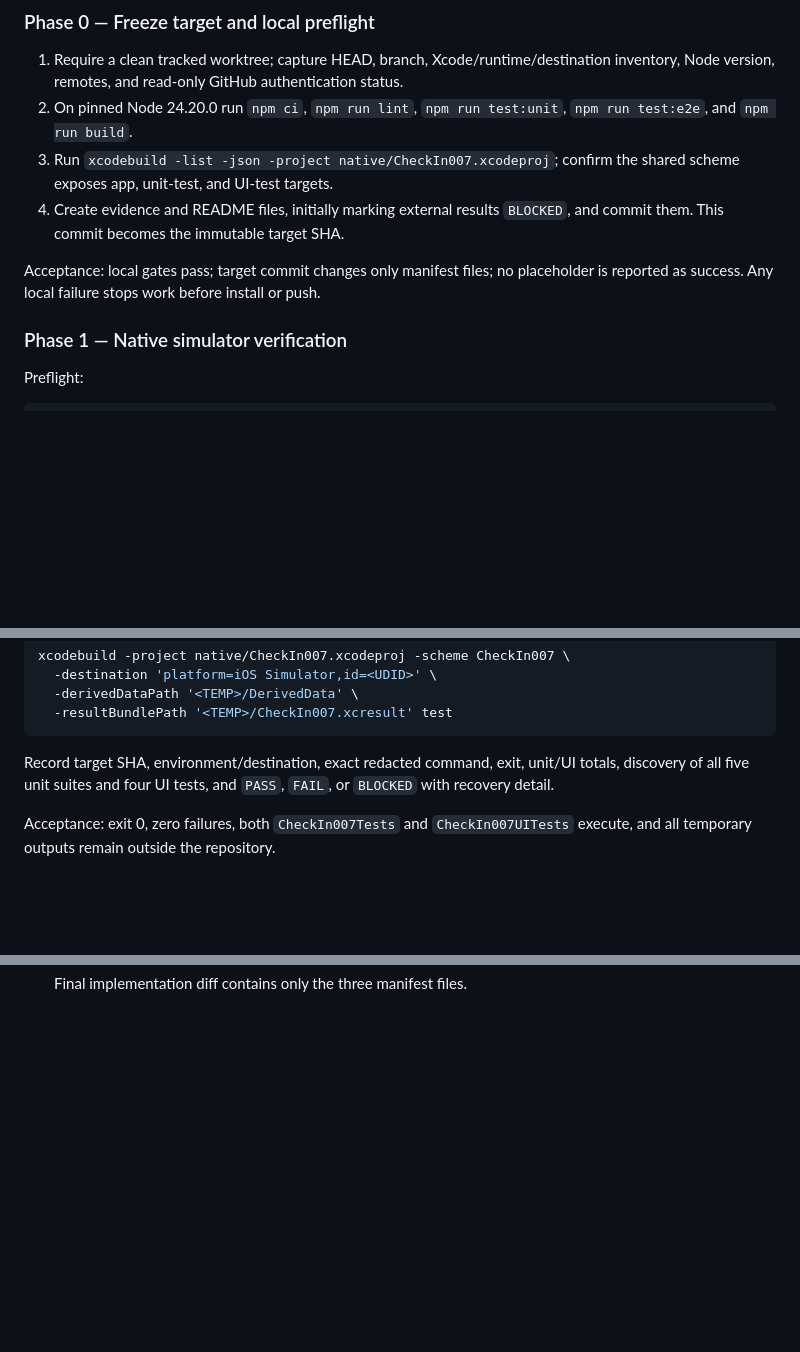
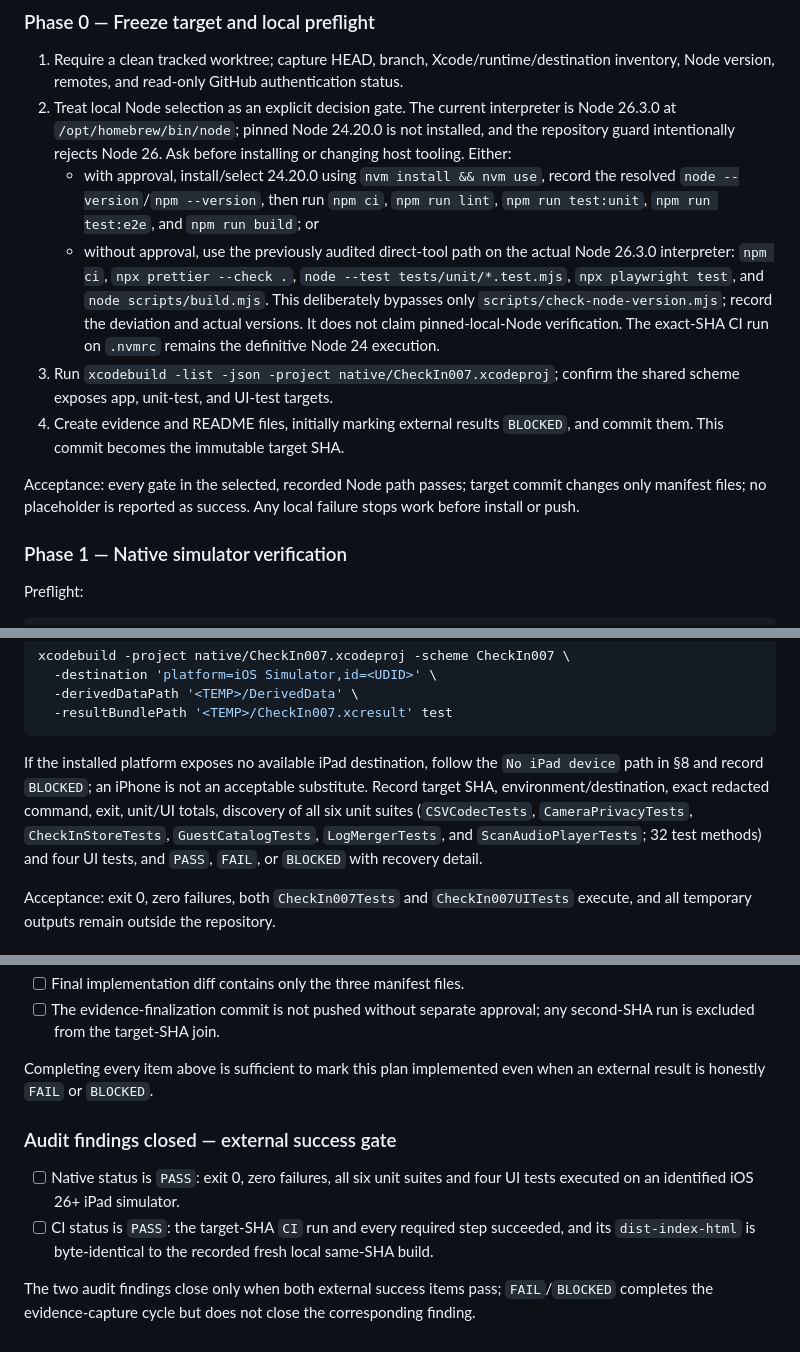
Before and after one commit to daniqan/check-in-007, a Markdown page: IMPLEMENTATION_PLAN.md, 3 parts joined by grey strips. Rendered like a GitHub page; blank space fills up the shorter version.

````diff
--- a/IMPLEMENTATION_PLAN.md
+++ b/IMPLEMENTATION_PLAN.md
@@ -117,15 +117,26 @@ file changes during implementation.
 
 1. Require a clean tracked worktree; capture HEAD, branch, Xcode/runtime/destination inventory,
    Node version, remotes, and read-only GitHub authentication status.
-2. On pinned Node 24.20.0 run `npm ci`, `npm run lint`, `npm run test:unit`,
-   `npm run test:e2e`, and `npm run build`.
+2. Treat local Node selection as an explicit decision gate. The current interpreter is Node 26.3.0
+   at `/opt/homebrew/bin/node`; pinned Node 24.20.0 is not installed, and the repository guard
+   intentionally rejects Node 26. Ask before installing or changing host tooling. Either:
+   - with approval, install/select 24.20.0 using `nvm install && nvm use`, record the resolved
+     `node --version`/`npm --version`, then run `npm ci`, `npm run lint`, `npm run test:unit`,
+     `npm run test:e2e`, and `npm run build`; or
+   - without approval, use the previously audited direct-tool path on the actual Node 26.3.0
+     interpreter: `npm ci`, `npx prettier --check .`, `node --test tests/unit/*.test.mjs`,
+     `npx playwright test`, and `node scripts/build.mjs`. This deliberately bypasses only
+     `scripts/check-node-version.mjs`; record the deviation and actual versions. It does not claim
+     pinned-local-Node verification. The exact-SHA CI run on `.nvmrc` remains the definitive Node 24
+     execution.
 3. Run `xcodebuild -list -json -project native/CheckIn007.xcodeproj`; confirm the shared scheme
    exposes app, unit-test, and UI-test targets.
 4. Create evidence and README files, initially marking external results `BLOCKED`, and commit them.
    This commit becomes the immutable target SHA.
 
-Acceptance: local gates pass; target commit changes only manifest files; no placeholder is reported
-as success. Any local failure stops work before install or push.
+Acceptance: every gate in the selected, recorded Node path passes; target commit changes only
+manifest files; no placeholder is reported as success. Any local failure stops work before install
+or push.
 
 ### Phase 1 — Native simulator verification
 
@@ -153,8 +164,12 @@ xcodebuild -project native/CheckIn007.xcodeproj -scheme CheckIn007 \
   -resultBundlePath '<TEMP>/CheckIn007.xcresult' test
 ```
 
-Record target SHA, environment/destination, exact redacted command, exit, unit/UI totals, discovery
-of all five unit suites and four UI tests, and `PASS`, `FAIL`, or `BLOCKED` with recovery detail.
+If the installed platform exposes no available iPad destination, follow the `No iPad device` path
+in §8 and record `BLOCKED`; an iPhone is not an acceptable substitute. Record target SHA,
+environment/destination, exact redacted command, exit, unit/UI totals, discovery of all six unit
+suites (`CSVCodecTests`, `CameraPrivacyTests`, `CheckInStoreTests`, `GuestCatalogTests`,
+`LogMergerTests`, and `ScanAudioPlayerTests`; 32 test methods) and four UI tests, and `PASS`, `FAIL`,
+or `BLOCKED` with recovery detail.
 
 Acceptance: exit 0, zero failures, both `CheckIn007Tests` and `CheckIn007UITests` execute, and all
 temporary outputs remain outside the repository.
@@ -315 +350,16 @@ platform or rewrite pushed history; use normal revert. GitHub run history remain
 - [ ] Final implementation diff contains only the three manifest files.
+- [ ] The evidence-finalization commit is not pushed without separate approval; any second-SHA run is
+      excluded from the target-SHA join.
+
+Completing every item above is sufficient to mark this plan implemented even when an external result
+is honestly `FAIL` or `BLOCKED`.
+
+### Audit findings closed — external success gate
+
+- [ ] Native status is `PASS`: exit 0, zero failures, all six unit suites and four UI tests executed
+      on an identified iOS 26+ iPad simulator.
+- [ ] CI status is `PASS`: the target-SHA `CI` run and every required step succeeded, and its
+      `dist-index-html` is byte-identical to the recorded fresh local same-SHA build.
+
+The two audit findings close only when both external success items pass; `FAIL`/`BLOCKED` completes
+the evidence-capture cycle but does not close the corresponding finding.
````
Also changed, not shown: other parts of IMPLEMENTATION_PLAN.md (+45 -25 lines).
